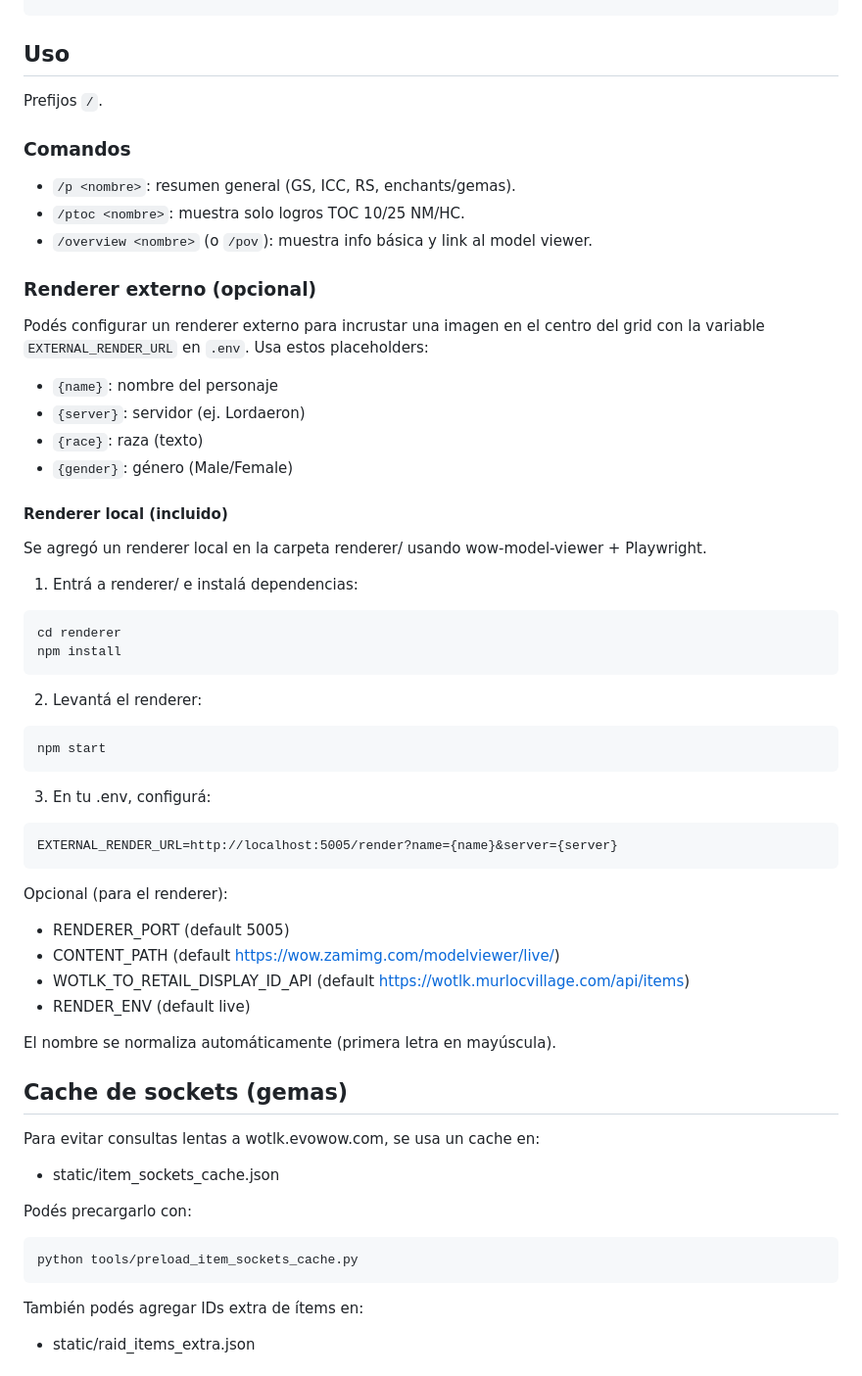
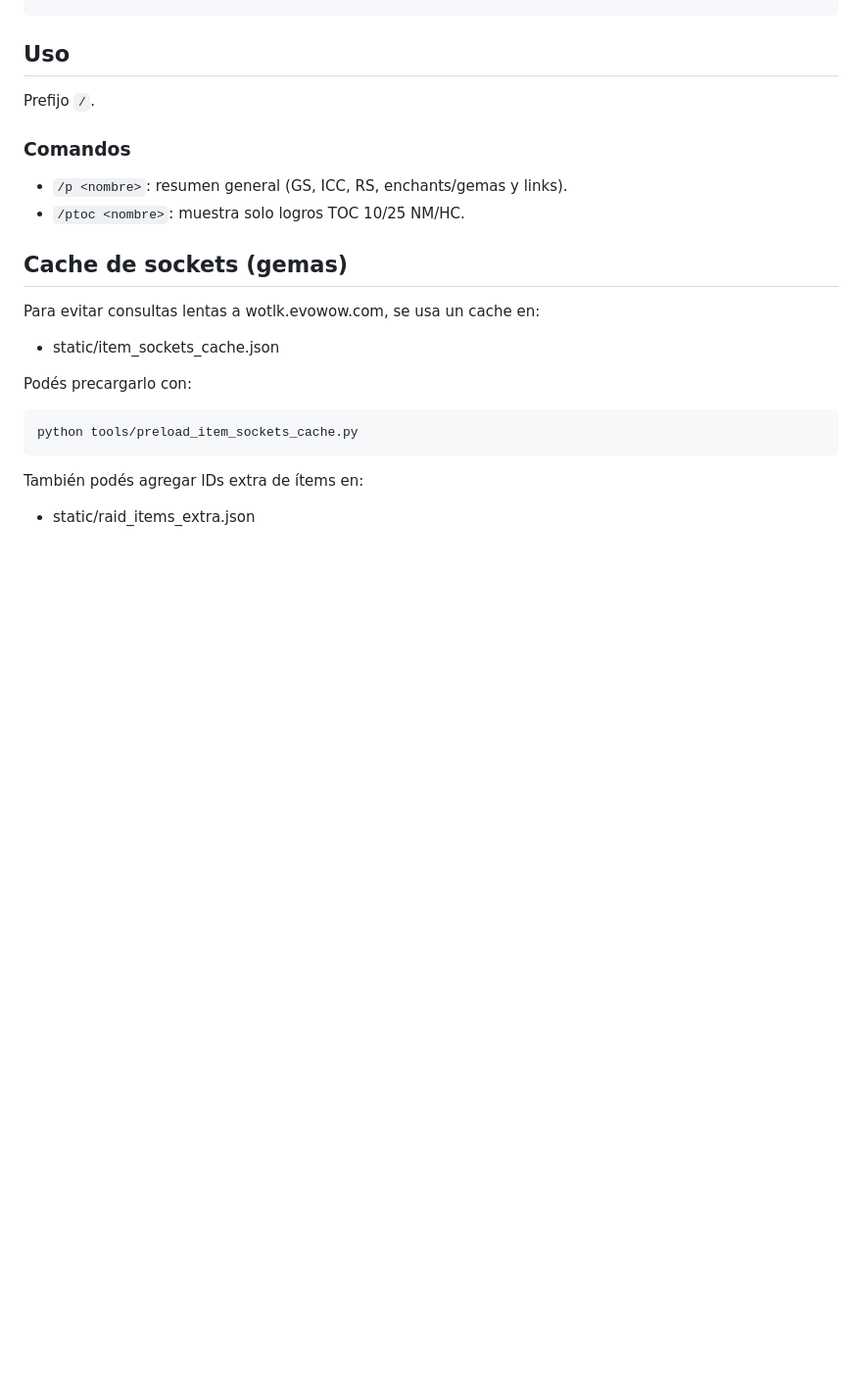
Before and after one commit to joaquinmuzzi/GsChecker, a Markdown page: README.md, the part around one of its changes. Shown at 98% size. Rendered like a GitHub page; blank space fills up the shorter version.

````diff
--- a/README.md
+++ b/README.md
@@ -56,54 +56,12 @@ poetry run python main.py
 
 ## Uso
 
-Prefijos `/`.
+Prefijo `/`.
 
 ### Comandos
 
-- `/p <nombre>`: resumen general (GS, ICC, RS, enchants/gemas).
+- `/p <nombre>`: resumen general (GS, ICC, RS, enchants/gemas y links).
 - `/ptoc <nombre>`: muestra solo logros TOC 10/25 NM/HC.
-- `/overview <nombre>` (o `/pov`): muestra info básica y link al model viewer.
-
-### Renderer externo (opcional)
-
-Podés configurar un renderer externo para incrustar una imagen en el centro del grid con la variable `EXTERNAL_RENDER_URL` en `.env`.
-Usa estos placeholders:
-
-- `{name}`: nombre del personaje
-- `{server}`: servidor (ej. Lordaeron)
-- `{race}`: raza (texto)
-- `{gender}`: género (Male/Female)
-
-#### Renderer local (incluido)
-
-Se agregó un renderer local en la carpeta renderer/ usando wow-model-viewer + Playwright.
-
-1) Entrá a renderer/ e instalá dependencias:
-
-```bash
-cd renderer
-npm install
-```
-
-2) Levantá el renderer:
-
-```bash
-npm start
-```
-
-3) En tu .env, configurá:
-
-```
-EXTERNAL_RENDER_URL=http://localhost:5005/render?name={name}&server={server}
-```
-
-Opcional (para el renderer):
-- RENDERER_PORT (default 5005)
-- CONTENT_PATH (default https://wow.zamimg.com/modelviewer/live/)
-- WOTLK_TO_RETAIL_DISPLAY_ID_API (default https://wotlk.murlocvillage.com/api/items)
-- RENDER_ENV (default live)
-
-El nombre se normaliza automáticamente (primera letra en mayúscula).
 
 ## Cache de sockets (gemas)
 
````
Also changed, not shown: other parts of README.md (+4 -4 lines), docs/ejemplo.png (added).
